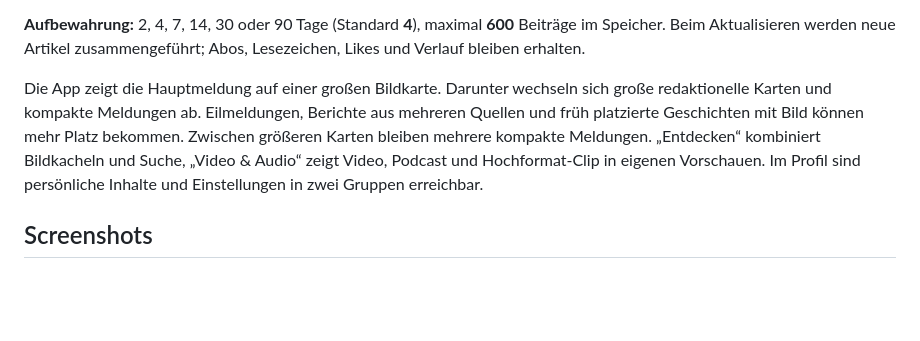
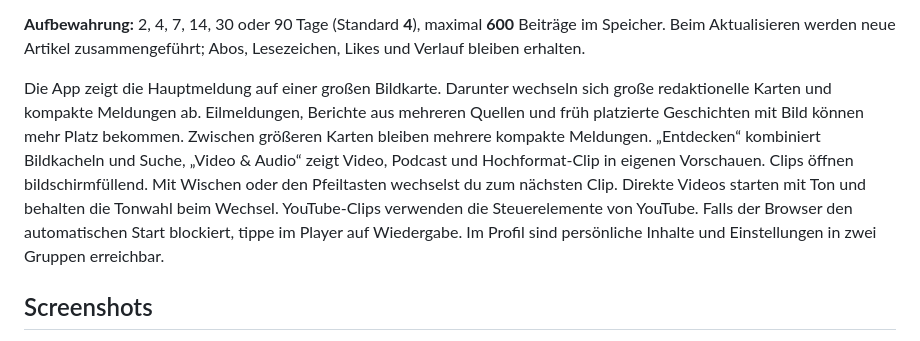
Before and after one commit to mixxermannipro/OpenNews, a Markdown page: README.md, the part around the change. Rendered like a GitHub page; blank space fills up the shorter version.

Commit message:
fix(clips): Starte direkte Videos mit Ton im Vollbild

```diff
--- a/README.md
+++ b/README.md
@@ -71,7 +71,7 @@ Beim App-Start werden die Feeds einmal geladen. Ziehe auf „Heute“, „Für d
 
 **Aufbewahrung:** 2, 4, 7, 14, 30 oder 90 Tage (Standard **4**), maximal **600** Beiträge im Speicher. Beim Aktualisieren werden neue Artikel zusammengeführt; Abos, Lesezeichen, Likes und Verlauf bleiben erhalten.
 
-Die App zeigt die Hauptmeldung auf einer großen Bildkarte. Darunter wechseln sich große redaktionelle Karten und kompakte Meldungen ab. Eilmeldungen, Berichte aus mehreren Quellen und früh platzierte Geschichten mit Bild können mehr Platz bekommen. Zwischen größeren Karten bleiben mehrere kompakte Meldungen. „Entdecken“ kombiniert Bildkacheln und Suche, „Video & Audio“ zeigt Video, Podcast und Hochformat-Clip in eigenen Vorschauen. Im Profil sind persönliche Inhalte und Einstellungen in zwei Gruppen erreichbar.
+Die App zeigt die Hauptmeldung auf einer großen Bildkarte. Darunter wechseln sich große redaktionelle Karten und kompakte Meldungen ab. Eilmeldungen, Berichte aus mehreren Quellen und früh platzierte Geschichten mit Bild können mehr Platz bekommen. Zwischen größeren Karten bleiben mehrere kompakte Meldungen. „Entdecken“ kombiniert Bildkacheln und Suche, „Video & Audio“ zeigt Video, Podcast und Hochformat-Clip in eigenen Vorschauen. Clips öffnen bildschirmfüllend. Mit Wischen oder den Pfeiltasten wechselst du zum nächsten Clip. Direkte Videos starten mit Ton und behalten die Tonwahl beim Wechsel. YouTube-Clips verwenden die Steuerelemente von YouTube. Falls der Browser den automatischen Start blockiert, tippe im Player auf Wiedergabe. Im Profil sind persönliche Inhalte und Einstellungen in zwei Gruppen erreichbar.
 
 ## Screenshots
 
```
Also changed, not shown: docs/screenshots/clips/vollbild-testclip.png (added), 4 other files.
